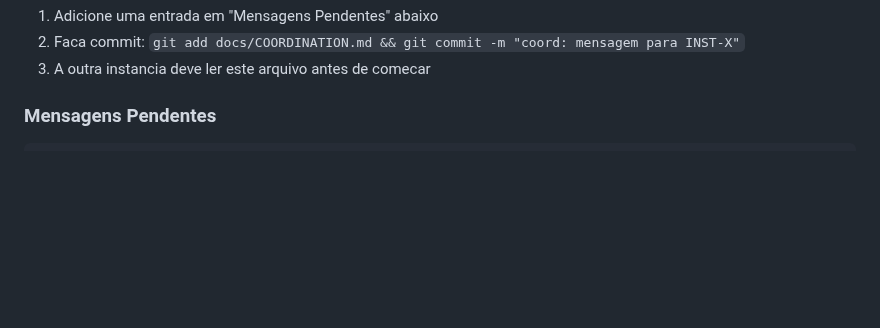
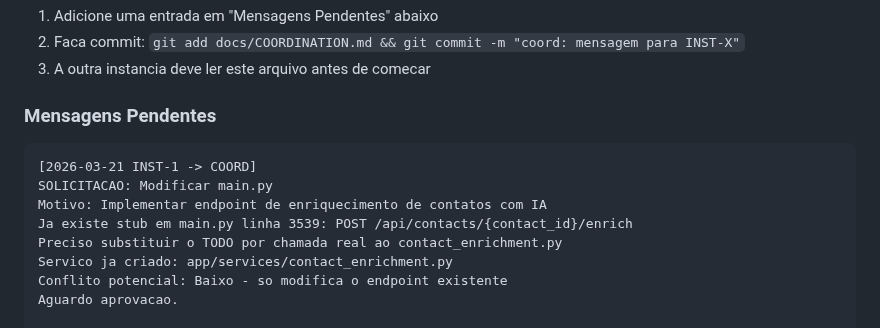
Before and after one commit to renatoprado18/prospect-system-imensiah, a Markdown page: docs/COORDINATION.md, the part around the change. Drawn GitHub-style; blank space fills up the shorter version.

Commit message:
coord: INST-1 solicita aprovacao para modificar main.py (enrichment)

````diff
--- a/docs/COORDINATION.md
+++ b/docs/COORDINATION.md
@@ -46,6 +46,15 @@ BLOQUEADO - Coordenar antes de editar:
 ### Mensagens Pendentes
 
 ```
+[2026-03-21 INST-1 -> COORD]
+SOLICITACAO: Modificar main.py
+Motivo: Implementar endpoint de enriquecimento de contatos com IA
+Ja existe stub em main.py linha 3539: POST /api/contacts/{contact_id}/enrich
+Preciso substituir o TODO por chamada real ao contact_enrichment.py
+Servico ja criado: app/services/contact_enrichment.py
+Conflito potencial: Baixo - so modifica o endpoint existente
+Aguardo aprovacao.
+
 [2026-03-21 INST-1 -> COORD]
 CONFIRMACAO RECEBIDA - Protocolo de Merge
 Entendido! Peco desculpas pelo merge direto sem aprovacao.
````
